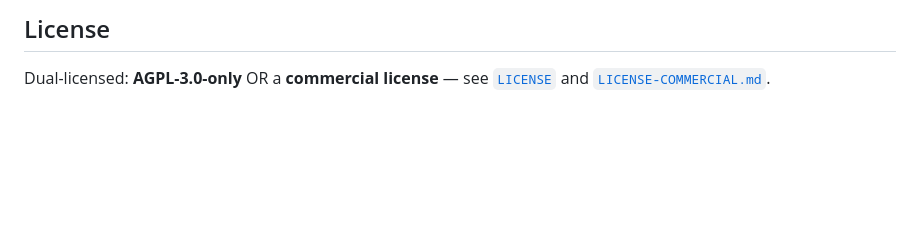
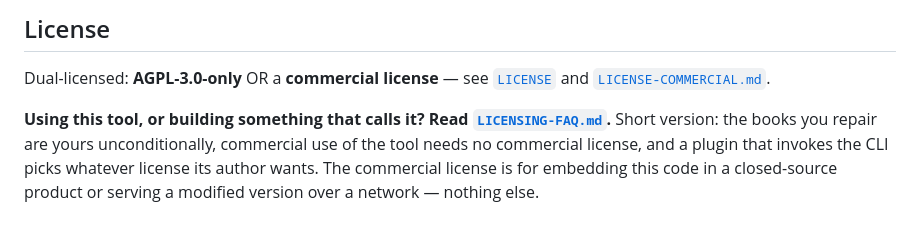
Before and after one commit to veripublica/epubsana, a Markdown page: README.md, the part around the change. Drawn GitHub-style; blank space fills up the shorter version.

```diff
--- a/README.md
+++ b/README.md
@@ -176,3 +176,10 @@ mutates without an approved fix.
 
 Dual-licensed: **AGPL-3.0-only** OR a **commercial license** — see
 [`LICENSE`](./LICENSE) and [`LICENSE-COMMERCIAL.md`](./LICENSE-COMMERCIAL.md).
+
+**Using this tool, or building something that calls it? Read
+[`LICENSING-FAQ.md`](./LICENSING-FAQ.md).** Short version: the books you repair
+are yours unconditionally, commercial use of the tool needs no commercial
+license, and a plugin that invokes the CLI picks whatever license its author
+wants. The commercial license is for embedding this code in a closed-source
+product or serving a modified version over a network — nothing else.
```
Also changed, not shown: LICENSING-FAQ.md (added, +131 -0 lines).
